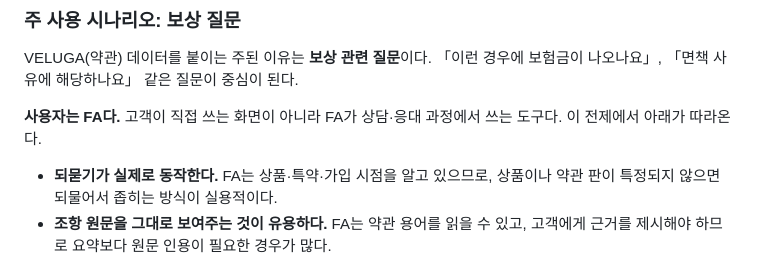
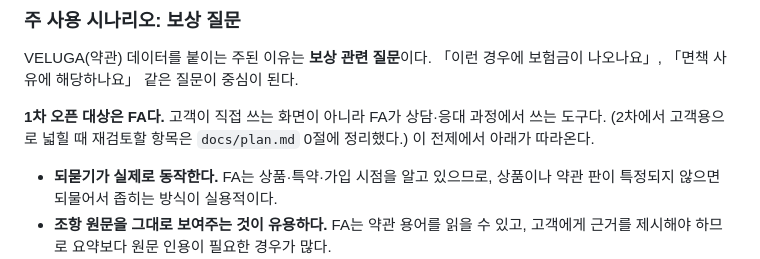
Before and after one commit to acathy870928-hash/chacha6377, a Markdown page: docs/data-architecture.md, the part around the change. Rendered like a GitHub page.

```diff
--- a/docs/data-architecture.md
+++ b/docs/data-architecture.md
@@ -25,7 +25,8 @@
 VELUGA(약관) 데이터를 붙이는 주된 이유는 **보상 관련 질문**이다.
 「이런 경우에 보험금이 나오나요」, 「면책 사유에 해당하나요」 같은 질문이 중심이 된다.
 
-**사용자는 FA다.** 고객이 직접 쓰는 화면이 아니라 FA가 상담·응대 과정에서 쓰는 도구다.
+**1차 오픈 대상은 FA다.** 고객이 직접 쓰는 화면이 아니라 FA가 상담·응대 과정에서 쓰는 도구다.
+(2차에서 고객용으로 넓힐 때 재검토할 항목은 `docs/plan.md` 0절에 정리했다.)
 이 전제에서 아래가 따라온다.
 
 - **되묻기가 실제로 동작한다.** FA는 상품·특약·가입 시점을 알고 있으므로,
```
Also changed, not shown: docs/plan.md (+21 -1 lines).
